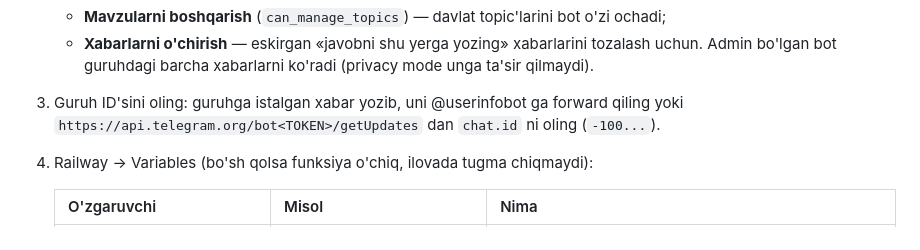
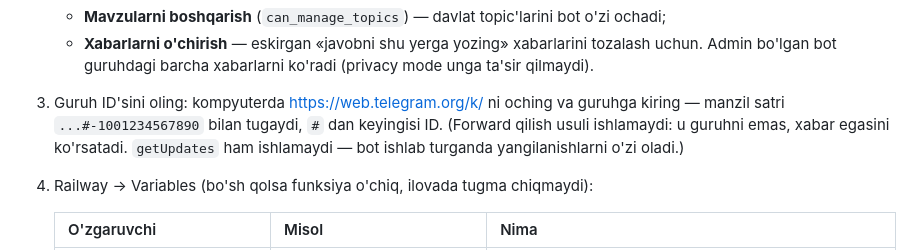
Before and after one commit to MrJavokhir/Uni-assist, a Markdown page: DEPLOY.md, the part around the change. Drawn GitHub-style.

Commit message:
DEPLOY.md: guruh ID'sini olishning ishlaydigan usuli
Co-Authored-By: Claude Opus 5.5 <noreply@anthropic.com>

```diff
--- a/DEPLOY.md
+++ b/DEPLOY.md
@@ -146,8 +146,10 @@ chiqarishni Telegram'da qo'lda qilasiz.
    - **Mavzularni boshqarish** (`can_manage_topics`) — davlat topic'larini bot o'zi ochadi;
    - **Xabarlarni o'chirish** — eskirgan «javobni shu yerga yozing» xabarlarini tozalash uchun.
    Admin bo'lgan bot guruhdagi barcha xabarlarni ko'radi (privacy mode unga ta'sir qilmaydi).
-3. Guruh ID'sini oling: guruhga istalgan xabar yozib, uni @userinfobot ga forward qiling
-   yoki `https://api.telegram.org/bot<TOKEN>/getUpdates` dan `chat.id` ni oling (`-100...`).
+3. Guruh ID'sini oling: kompyuterda <https://web.telegram.org/k/> ni oching va guruhga
+   kiring — manzil satri `...#-1001234567890` bilan tugaydi, `#` dan keyingisi ID.
+   (Forward qilish usuli ishlamaydi: u guruhni emas, xabar egasini ko'rsatadi.
+   `getUpdates` ham ishlamaydi — bot ishlab turganda yangilanishlarni o'zi oladi.)
 4. Railway → Variables (bo'sh qolsa funksiya o'chiq, ilovada tugma chiqmaydi):
 
    | O'zgaruvchi | Misol | Nima |
```
